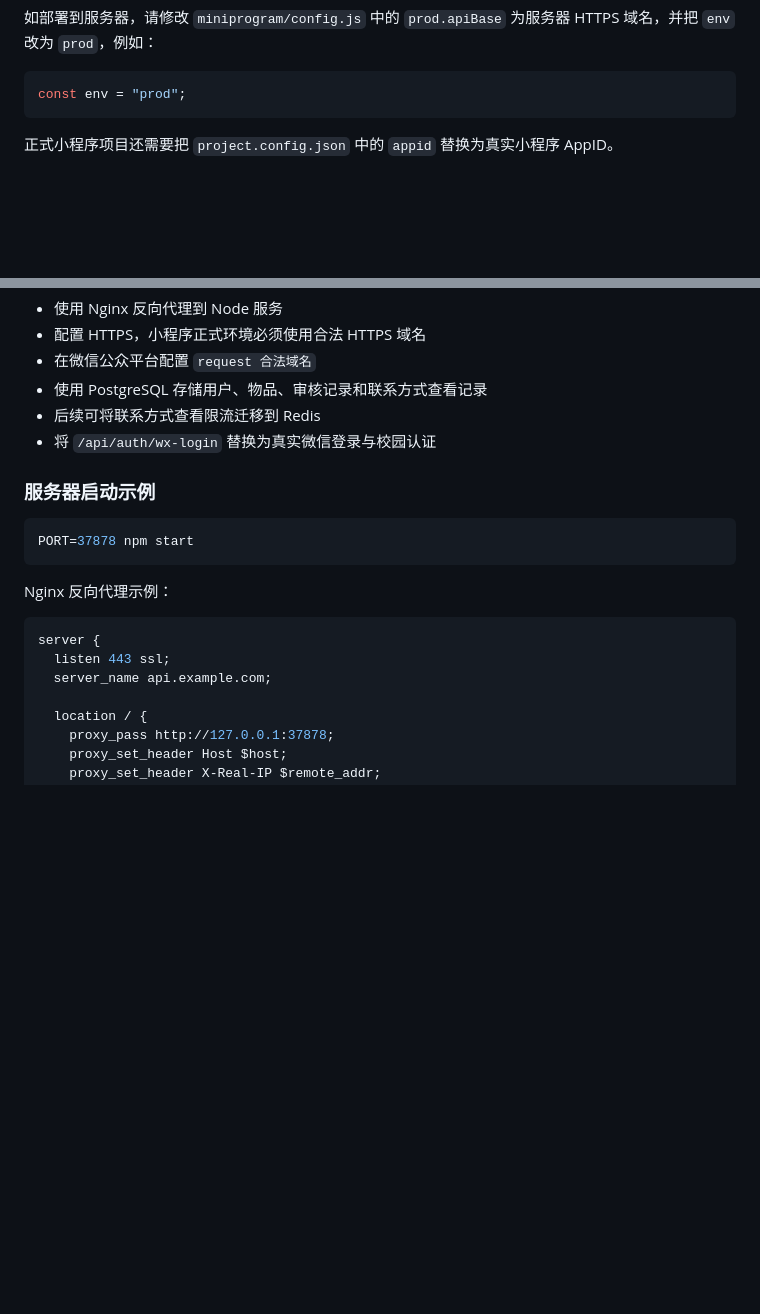
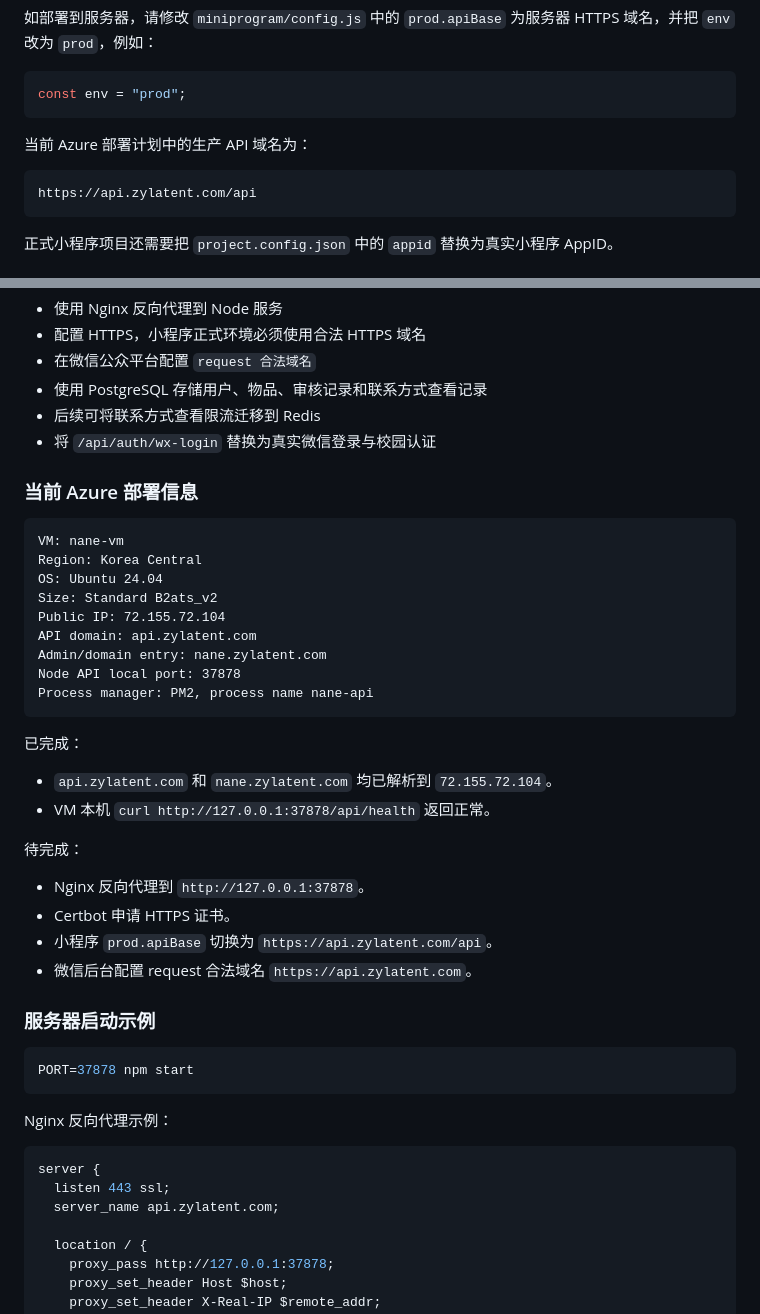
Before and after one commit to ZhouYinLong-lab/NanE, a Markdown page: README.md, 2 parts joined by grey strips. GitHub-like rendering; blank space fills up the shorter version.

Commit message:
Document Azure deployment progress

````diff
--- a/README.md
+++ b/README.md
@@ -54,6 +54,12 @@ cp .env.example .env
 
 ```js
 const env = "prod";
+```
+
+当前 Azure 部署计划中的生产 API 域名为：
+
+```text
+https://api.zylatent.com/api
 ```
 
 正式小程序项目还需要把 `project.config.json` 中的 `appid` 替换为真实小程序 AppID。
@@ -168,6 +174,32 @@ http://localhost:37878/admin
 - 后续可将联系方式查看限流迁移到 Redis
 - 将 `/api/auth/wx-login` 替换为真实微信登录与校园认证
 
+### 当前 Azure 部署信息
+
+```text
+VM: nane-vm
+Region: Korea Central
+OS: Ubuntu 24.04
+Size: Standard B2ats_v2
+Public IP: 72.155.72.104
+API domain: api.zylatent.com
+Admin/domain entry: nane.zylatent.com
+Node API local port: 37878
+Process manager: PM2, process name nane-api
+```
+
+已完成：
+
+- `api.zylatent.com` 和 `nane.zylatent.com` 均已解析到 `72.155.72.104`。
+- VM 本机 `curl http://127.0.0.1:37878/api/health` 返回正常。
+
+待完成：
+
+- Nginx 反向代理到 `http://127.0.0.1:37878`。
+- Certbot 申请 HTTPS 证书。
+- 小程序 `prod.apiBase` 切换为 `https://api.zylatent.com/api`。
+- 微信后台配置 request 合法域名 `https://api.zylatent.com`。
+
 ### 服务器启动示例
 
 ```bash
@@ -179,7 +211,7 @@ Nginx 反向代理示例：
 ```nginx
 server {
   listen 443 ssl;
-  server_name api.example.com;
+  server_name api.zylatent.com;
 
   location / {
     proxy_pass http://127.0.0.1:37878;
````
Also changed, not shown: PROJECT_CONTEXT.md (+33 -24 lines), docs/development-log.md (+48 -0 lines).
